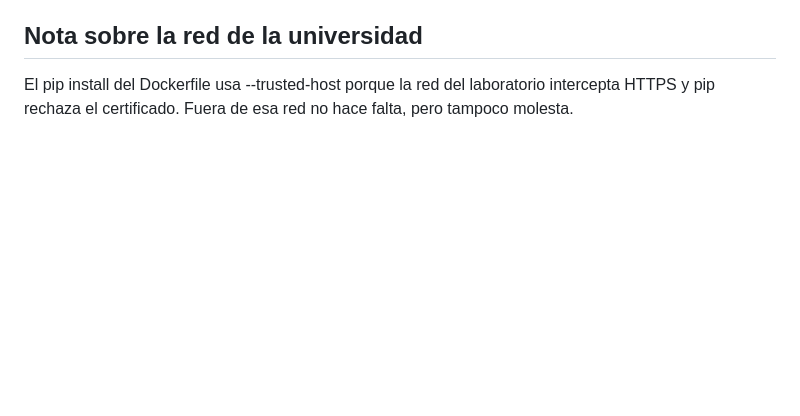
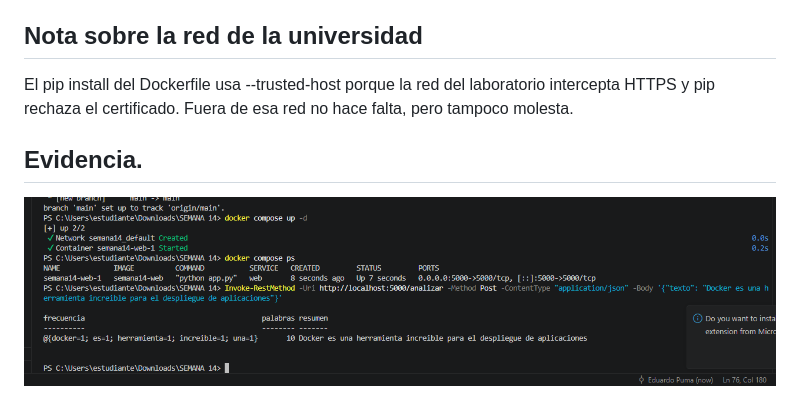
Before and after one commit to 75575890-afk/SEMANA14-docker, a Markdown page: README.md, the part around the change. GitHub-like rendering; pictures changed too: captura.png (added); blank space fills up the shorter version.

Commit message:
Agrega captura del contenedor funcionando

```diff
--- a/README.md
+++ b/README.md
@@ -74,3 +74,6 @@ Si el texto llega vacío, la API responde 400 con {"error": "Texto vacio"}. El e
 
 
 El pip install del Dockerfile usa --trusted-host porque la red del laboratorio intercepta HTTPS y pip rechaza el certificado. Fuera de esa red no hace falta, pero tampoco molesta.
+
+## Evidencia.
+![Contenedor funcionando](captura.png)
```
